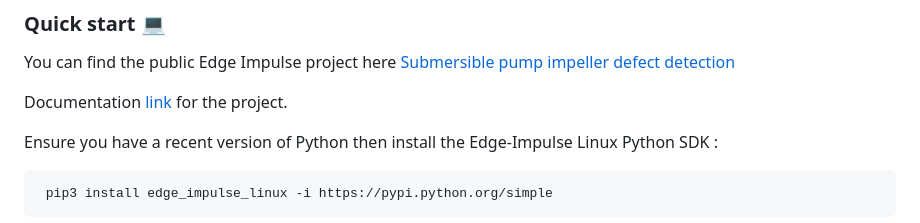
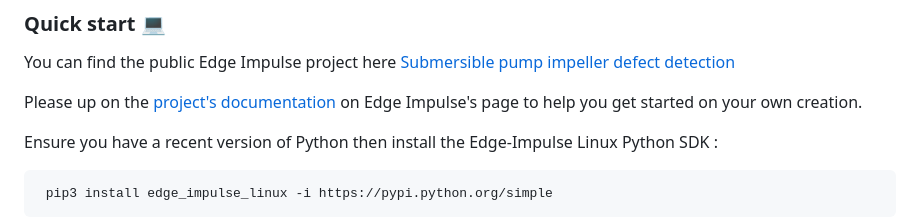
Before and after one commit to SolomonGithu/cast_manufactured_product_inspection_with_Edge_Impulse-submersible_pump_impeller, a Markdown page: README.md, the part around the change. Rendered like a GitHub page.

````diff
--- a/README.md
+++ b/README.md
@@ -6,7 +6,7 @@
 
 You can find the public Edge Impulse project here [Submersible pump impeller defect detection](https://studio.edgeimpulse.com/public/198270/latest)
 
-Documentation [link](https://docs.edgeimpulse.com/experts/prototype-and-concept-projects/renesas-rzv2l-product-quality-inspection) for the project.
+Please up on the [project's documentation](https://docs.edgeimpulse.com/experts/prototype-and-concept-projects/renesas-rzv2l-product-quality-inspection) on Edge Impulse's page to help you get started on your own creation.
 
 Ensure you have a recent version of Python then install the Edge-Impulse Linux Python SDK :
 ```
````
